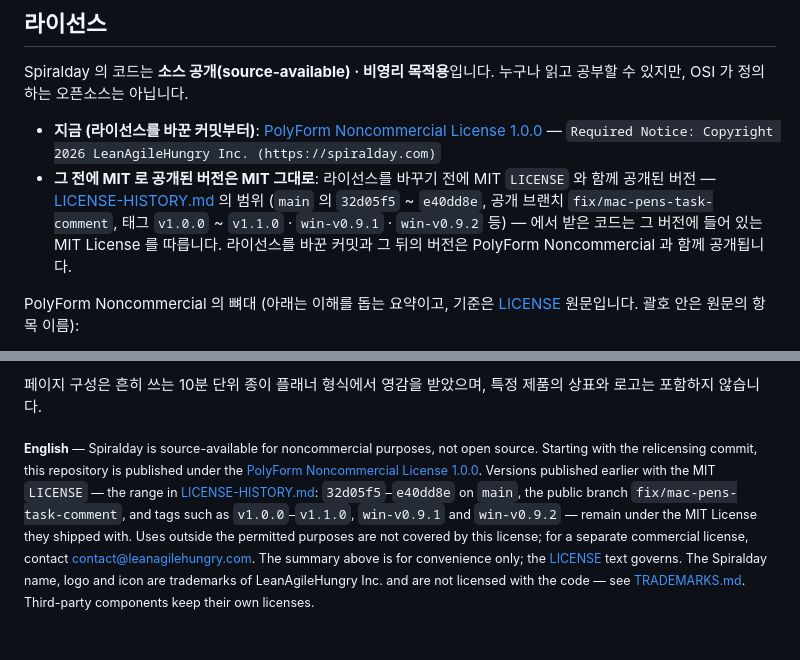
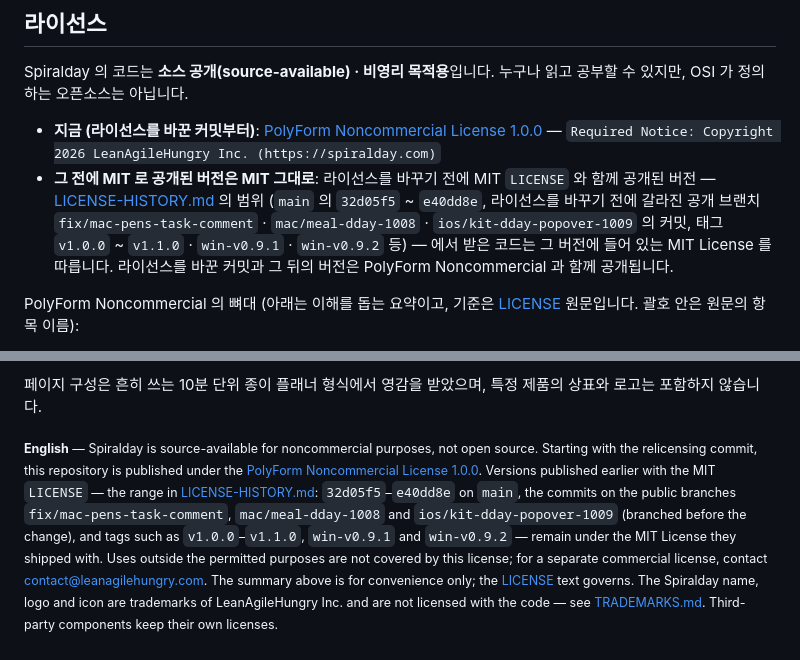
Before and after one commit to Grwaywee/spiralday, a Markdown page: README.md, 2 parts joined by grey strips. Rendered like a GitHub page.

```diff
--- a/README.md
+++ b/README.md
@@ -260,7 +260,7 @@ SPIRALDAY_PING_URL=http://127.0.0.1:8787/ping build/Spiralday.app/Contents/MacOS
 Spiralday 의 코드는 **소스 공개(source-available) · 비영리 목적용**입니다. 누구나 읽고 공부할 수 있지만, OSI 가 정의하는 오픈소스는 아닙니다.
 
 - **지금 (라이선스를 바꾼 커밋부터)**: [PolyForm Noncommercial License 1.0.0](LICENSE) — `Required Notice: Copyright 2026 LeanAgileHungry Inc. (https://spiralday.com)`
-- **그 전에 MIT 로 공개된 버전은 MIT 그대로**: 라이선스를 바꾸기 전에 MIT `LICENSE` 와 함께 공개된 버전 — [LICENSE-HISTORY.md](LICENSE-HISTORY.md) 의 범위 (`main` 의 `32d05f5` ~ `e40dd8e`, 공개 브랜치 `fix/mac-pens-task-comment`, 태그 `v1.0.0` ~ `v1.1.0` · `win-v0.9.1` · `win-v0.9.2` 등) — 에서 받은 코드는 그 버전에 들어 있는 MIT License 를 따릅니다. 라이선스를 바꾼 커밋과 그 뒤의 버전은 PolyForm Noncommercial 과 함께 공개됩니다.
+- **그 전에 MIT 로 공개된 버전은 MIT 그대로**: 라이선스를 바꾸기 전에 MIT `LICENSE` 와 함께 공개된 버전 — [LICENSE-HISTORY.md](LICENSE-HISTORY.md) 의 범위 (`main` 의 `32d05f5` ~ `e40dd8e`, 라이선스를 바꾸기 전에 갈라진 공개 브랜치 `fix/mac-pens-task-comment` · `mac/meal-dday-1008` · `ios/kit-dday-popover-1009` 의 커밋, 태그 `v1.0.0` ~ `v1.1.0` · `win-v0.9.1` · `win-v0.9.2` 등) — 에서 받은 코드는 그 버전에 들어 있는 MIT License 를 따릅니다. 라이선스를 바꾼 커밋과 그 뒤의 버전은 PolyForm Noncommercial 과 함께 공개됩니다.
 
 PolyForm Noncommercial 의 뼈대 (아래는 이해를 돕는 요약이고, 기준은 [LICENSE](LICENSE) 원문입니다. 괄호 안은 원문의 항목 이름):
 
@@ -286,4 +286,4 @@ PolyForm Noncommercial 의 뼈대 (아래는 이해를 돕는 요약이고, 기
 
 페이지 구성은 흔히 쓰는 10분 단위 종이 플래너 형식에서 영감을 받았으며, 특정 제품의 상표와 로고는 포함하지 않습니다.
 
-<sub>**English** — Spiralday is source-available for noncommercial purposes, not open source. Starting with the relicensing commit, this repository is published under the [PolyForm Noncommercial License 1.0.0](LICENSE). Versions published earlier with the MIT `LICENSE` — the range in [LICENSE-HISTORY.md](LICENSE-HISTORY.md): `32d05f5`–`e40dd8e` on `main`, the public branch `fix/mac-pens-task-comment`, and tags such as `v1.0.0`–`v1.1.0`, `win-v0.9.1` and `win-v0.9.2` — remain under the MIT License they shipped with. Uses outside the permitted purposes are not covered by this license; for a separate commercial license, contact contact@leanagilehungry.com. The summary above is for convenience only; the [LICENSE](LICENSE) text governs. The Spiralday name, logo and icon are trademarks of LeanAgileHungry Inc. and are not licensed with the code — see [TRADEMARKS.md](TRADEMARKS.md). Third-party components keep their own licenses.</sub>
+<sub>**English** — Spiralday is source-available for noncommercial purposes, not open source. Starting with the relicensing commit, this repository is published under the [PolyForm Noncommercial License 1.0.0](LICENSE). Versions published earlier with the MIT `LICENSE` — the range in [LICENSE-HISTORY.md](LICENSE-HISTORY.md): `32d05f5`–`e40dd8e` on `main`, the commits on the public branches `fix/mac-pens-task-comment`, `mac/meal-dday-1008` and `ios/kit-dday-popover-1009` (branched before the change), and tags such as `v1.0.0`–`v1.1.0`, `win-v0.9.1` and `win-v0.9.2` — remain under the MIT License they shipped with. Uses outside the permitted purposes are not covered by this license; for a separate commercial license, contact contact@leanagilehungry.com. The summary above is for convenience only; the [LICENSE](LICENSE) text governs. The Spiralday name, logo and icon are trademarks of LeanAgileHungry Inc. and are not licensed with the code — see [TRADEMARKS.md](TRADEMARKS.md). Third-party components keep their own licenses.</sub>
```
Also changed, not shown: LICENSE-HISTORY.md (+8 -8 lines).
